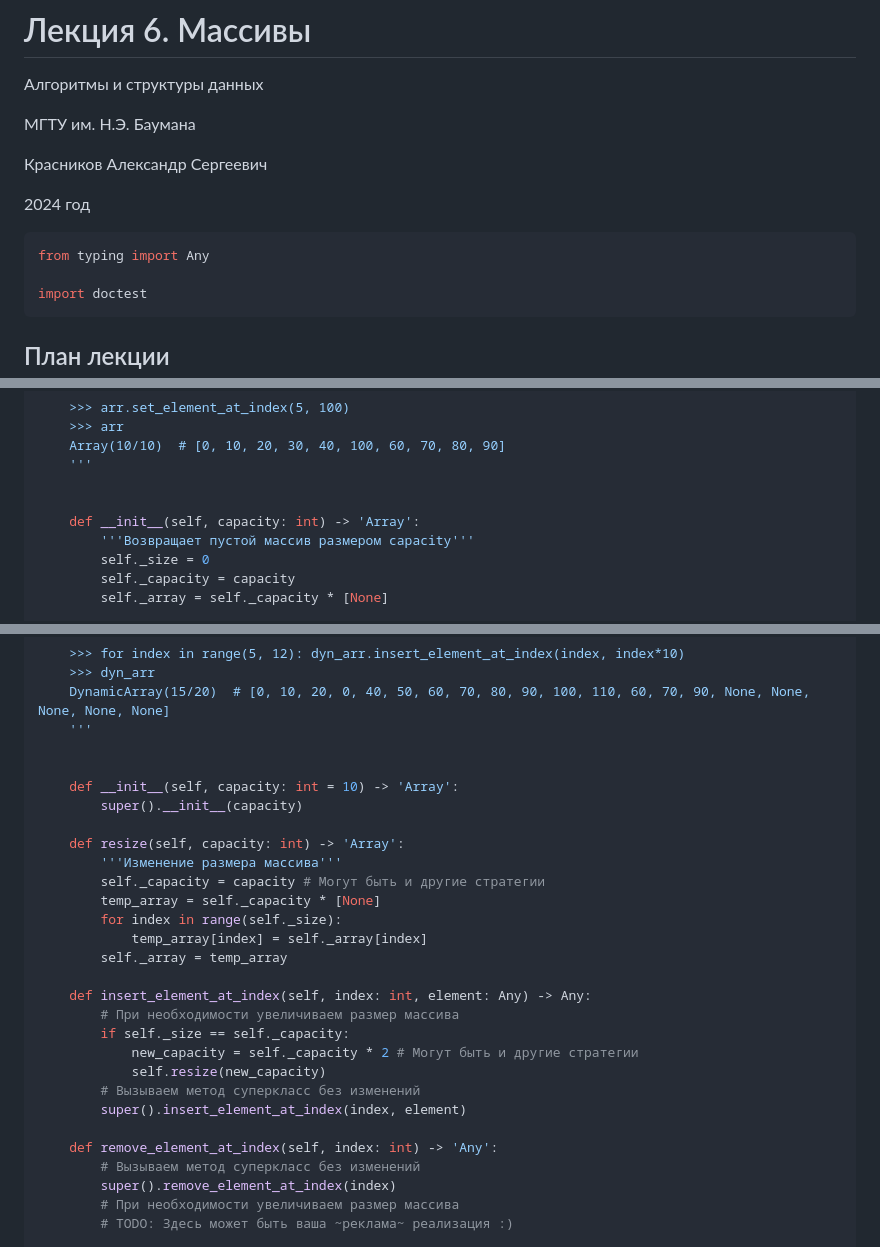
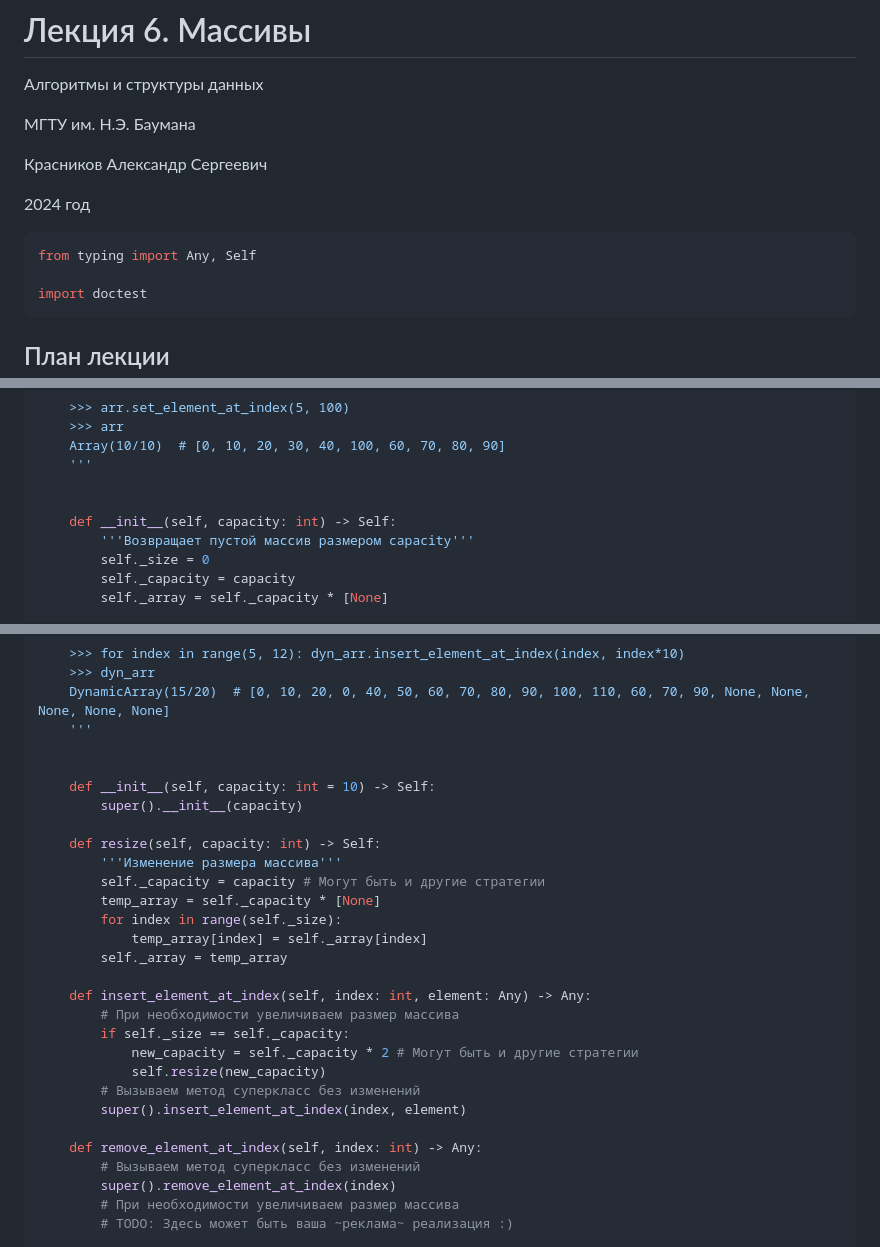
Before and after one commit to askras/bmstu_algorithms, a Markdown page: lectures/lecture_06/lecture_06.md, 3 parts joined by grey strips. Rendered like a GitHub page.

Commit message:
Исправлена лекция 6

````diff
--- a/lectures/lecture_06/lecture_06.md
+++ b/lectures/lecture_06/lecture_06.md
@@ -25,7 +25,7 @@ jupyter:
 <!-- #endregion -->
 
 ```python editable=true slideshow={"slide_type": ""}
-from typing import Any
+from typing import Any, Self
 
 import doctest
 ```
@@ -147,7 +147,7 @@ class Array:
     '''
 
 
-    def __init__(self, capacity: int) -> 'Array':
+    def __init__(self, capacity: int) -> Self:
         '''Возвращает пустой массив размером capacity'''
         self._size = 0
         self._capacity = capacity
@@ -412,10 +416,10 @@ class DynamicArray(ExArray):
     '''
 
 
-    def __init__(self, capacity: int = 10) -> 'Array':
+    def __init__(self, capacity: int = 10) -> Self:
         super().__init__(capacity)
 
-    def resize(self, capacity: int) -> 'Array':
+    def resize(self, capacity: int) -> Self:
         '''Изменение размера массива'''
         self._capacity = capacity # Могут быть и другие стратегии
         temp_array = self._capacity * [None]
@@ -431,7 +435,7 @@ class DynamicArray(ExArray):
         # Вызываем метод суперкласс без изменений
         super().insert_element_at_index(index, element)
 
-    def remove_element_at_index(self, index: int) -> 'Any':
+    def remove_element_at_index(self, index: int) -> Any:
         # Вызываем метод суперкласс без изменений
         super().remove_element_at_index(index)
         # При необходимости увеличиваем размер массива
````
Also changed, not shown: other parts of lectures/lecture_06/lecture_06.md (+6 -2 lines).
